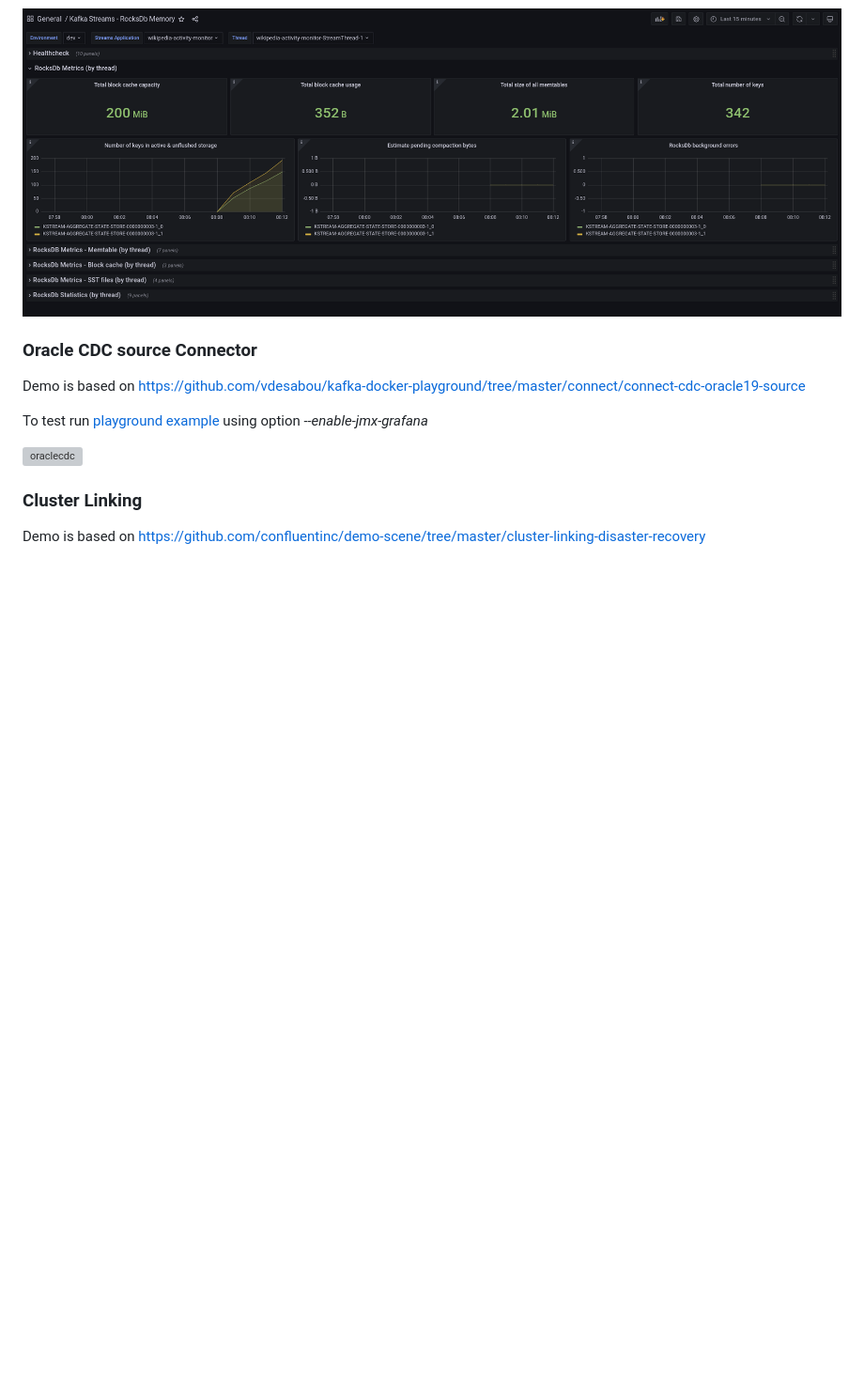
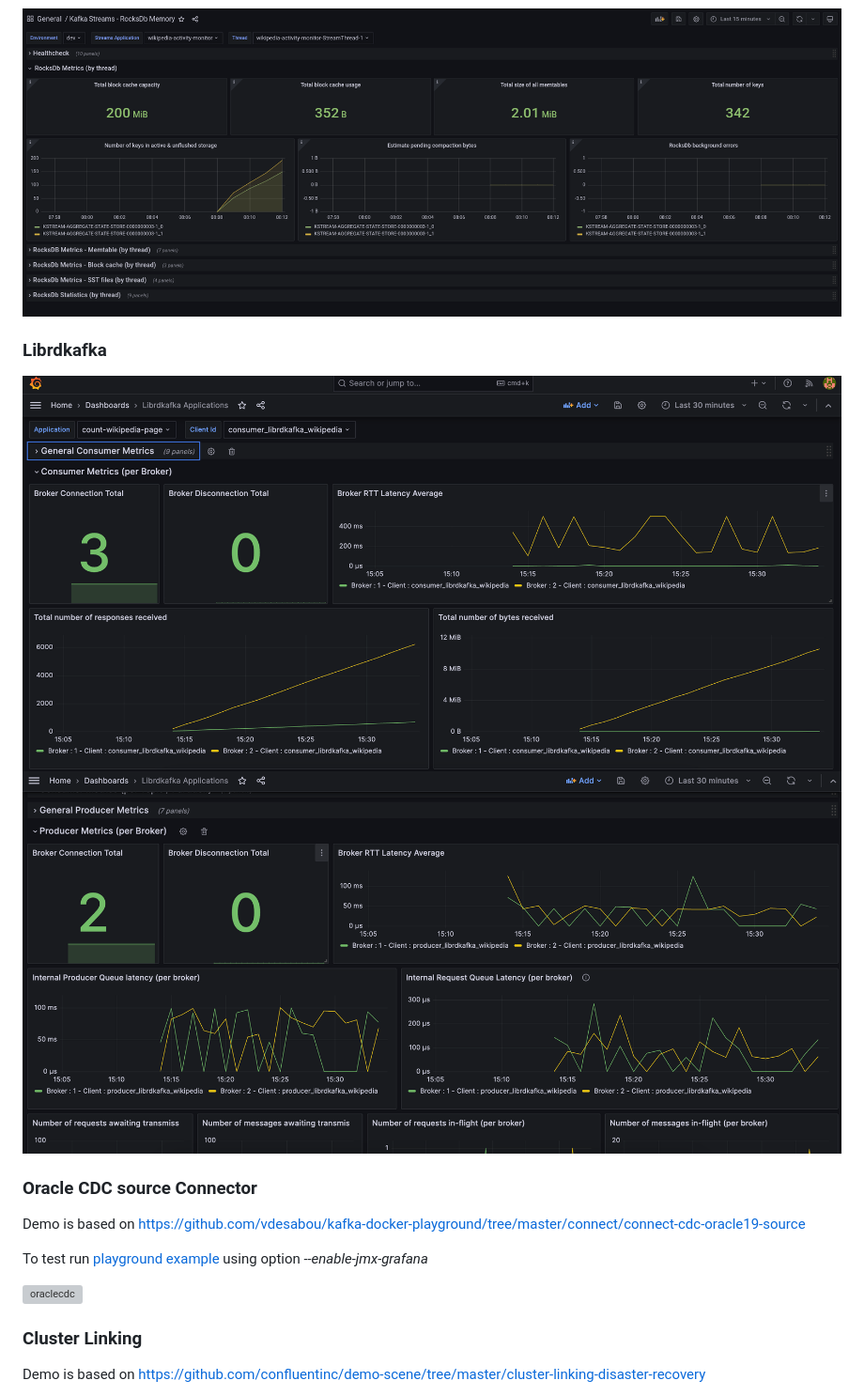
Before and after one commit to confluentinc/jmx-monitoring-stacks, a Markdown page: jmxexporter-prometheus-grafana/README.md, the part around the change printed below. Shown: that part at 94% size. GitHub-like rendering; pictures changed too: jmxexporter-prometheus-grafana/img/librdkafka-consumer.png (added), jmxexporter-prometheus-grafana/img/librdkafka-producer.png (added); blank space fills up the shorter version; grey boxes are pictures that could not be loaded.

```diff
--- a/jmxexporter-prometheus-grafana/README.md
+++ b/jmxexporter-prometheus-grafana/README.md
@@ -110,6 +111,12 @@ docker-compose exec kafka1 kafka-configs --bootstrap-server kafka1:12091 --alter
 
 ![kafkastreams-rocksdb 0](img/kafkastreams-rocksdb.png)
 
+
+### Librdkafka
+
+![librdkafka consumer](img/librdkafka-consumer.png)
+![librdkafka producer](img/librdkafka-producer.png)
+
 ### Oracle CDC source Connector
 
 Demo is based on https://github.com/vdesabou/kafka-docker-playground/tree/master/connect/connect-cdc-oracle19-source
```
Also changed, not shown: other parts of jmxexporter-prometheus-grafana/README.md (+1 -0 lines), jmxexporter-prometheus-grafana/librdkafka/README.md (+122 -0 lines).
